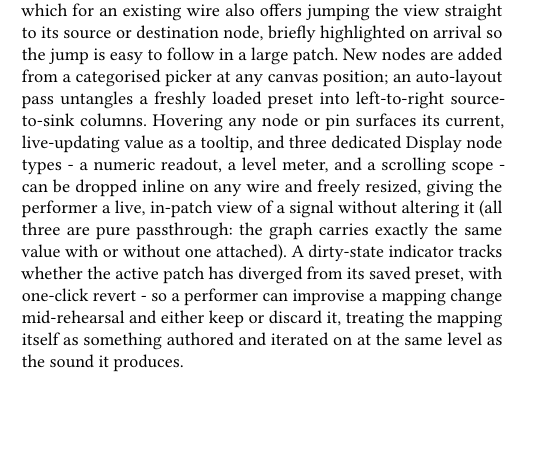
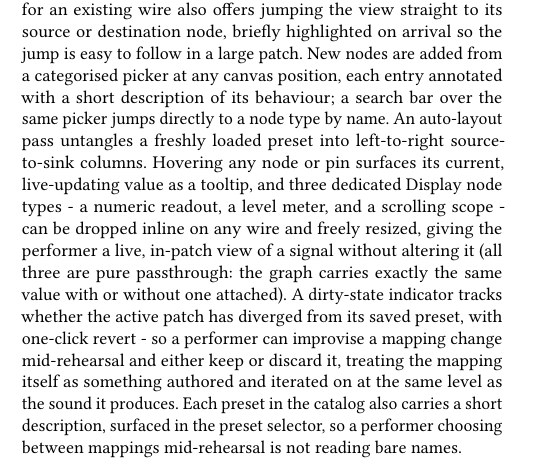
Before and after one commit to TimotheeDvt/2026_NIME_TD, a LaTeX paper (paper/main.tex): part of one column of page 5 of 8, cut so that both start at the same text, the shorter picture padded with empty space. Compiled offline with pdfLaTeX.

Commit message:
paper: some details

```diff
--- a/paper/main.tex
+++ b/paper/main.tex
@@ -609,16 +609,19 @@ click-and-drag connections rendered as cubic-B\'ezier wires, colour-highlighted
 hit-testable afterward for rewiring or deletion via context menu, which for an existing wire also
 offers jumping the view straight to its source or destination node, briefly highlighted on arrival
 so the jump is easy to follow in a large patch. New nodes are added from a categorised picker at any
-canvas position; an auto-layout pass untangles a freshly loaded preset into left-to-right
-source-to-sink columns. Hovering any node or pin surfaces its current, live-updating value as a
-tooltip, and three dedicated Display node types - a numeric readout, a level meter, and a scrolling
-scope - can be dropped inline on any wire and freely resized, giving the performer a live, in-patch
-view of a signal without altering it (all three are pure passthrough: the graph carries exactly the
-same value with or without one attached). A
+canvas position, each entry annotated with a short description of its behaviour; a search bar
+over the same picker jumps directly to a node type by name. An auto-layout pass untangles a freshly
+loaded preset into left-to-right source-to-sink columns. Hovering any node or pin surfaces its
+current, live-updating value as a tooltip, and three dedicated Display node types - a numeric
+readout, a level meter, and a scrolling scope - can be dropped inline on any wire and freely
+resized, giving the performer a live, in-patch view of a signal without altering it (all three are
+pure passthrough: the graph carries exactly the same value with or without one attached). A
 dirty-state indicator tracks whether the active patch has diverged from its saved preset, with
 one-click revert - so a performer can improvise a mapping change mid-rehearsal and either keep or
 discard it, treating the mapping itself as something authored and iterated on at the same level as
-the sound it produces.
+the sound it produces. Each preset in the catalog also carries a short description,
+surfaced in the preset selector, so a performer choosing between mappings mid-rehearsal is not
+reading bare names.
 
 \begin{center}
   \includegraphics[width=1\linewidth]{Assets/node-graph-editor.png}
```
